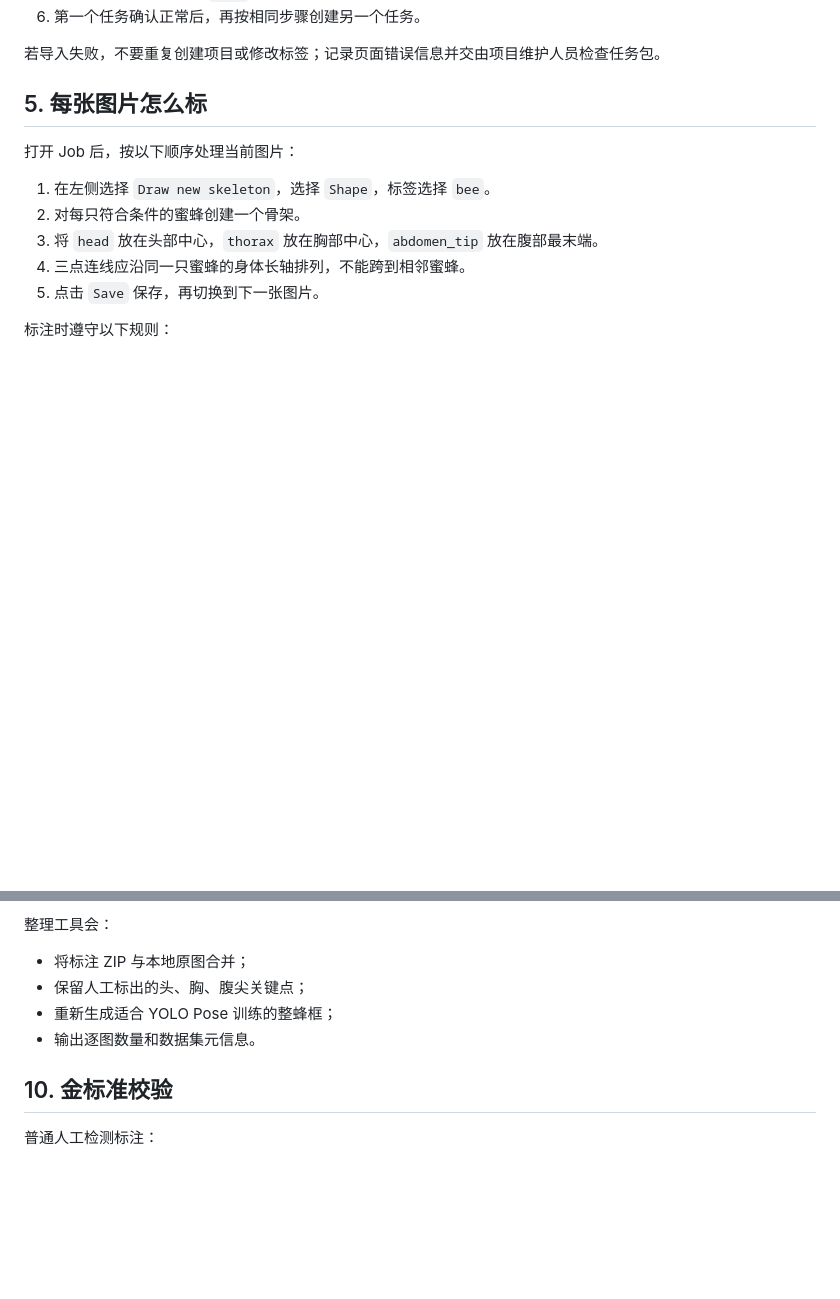
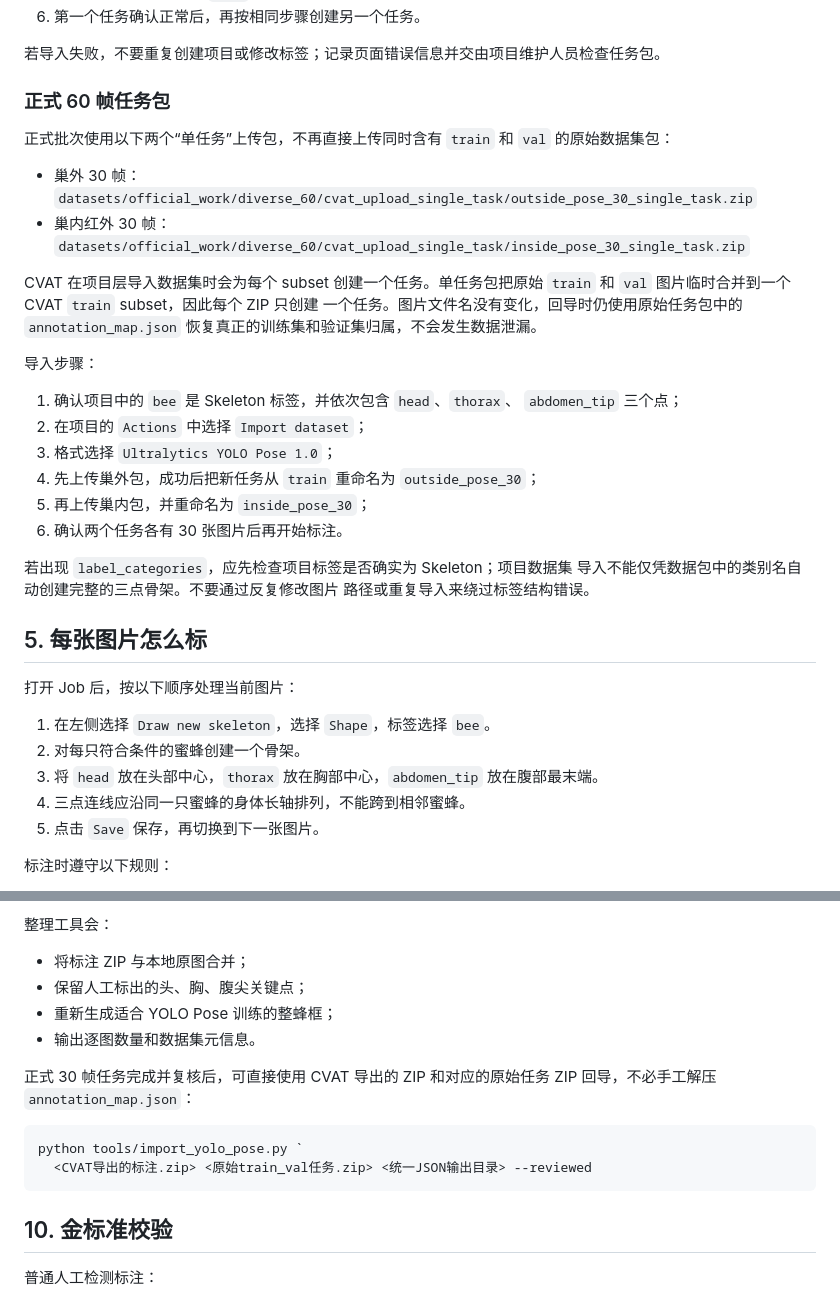
Before and after one commit to QwQBiG/bee_project, a Markdown page: docs/annotation/CVAT姿态标注与回导流程.md, 2 parts joined by grey strips. GitHub-like rendering; blank space fills up the shorter version.

Commit message:
docs(annotation): document single-task CVAT upload flow

````diff
--- a/docs/annotation/CVAT姿态标注与回导流程.md
+++ b/docs/annotation/CVAT姿态标注与回导流程.md
@@ -55,6 +55,33 @@ CVAT 的骨架会显示连线和导出矩形框，但人工不需要另外画框
 6. 第一个任务确认正常后，再按相同步骤创建另一个任务。
 
 若导入失败，不要重复创建项目或修改标签；记录页面错误信息并交由项目维护人员检查任务包。
+
+### 正式 60 帧任务包
+
+正式批次使用以下两个“单任务”上传包，不再直接上传同时含有 `train` 和 `val`
+的原始数据集包：
+
+- 巢外 30 帧：`datasets/official_work/diverse_60/cvat_upload_single_task/outside_pose_30_single_task.zip`
+- 巢内红外 30 帧：`datasets/official_work/diverse_60/cvat_upload_single_task/inside_pose_30_single_task.zip`
+
+CVAT 在项目层导入数据集时会为每个 subset 创建一个任务。单任务包把原始
+`train` 和 `val` 图片临时合并到一个 CVAT `train` subset，因此每个 ZIP 只创建
+一个任务。图片文件名没有变化，回导时仍使用原始任务包中的
+`annotation_map.json` 恢复真正的训练集和验证集归属，不会发生数据泄漏。
+
+导入步骤：
+
+1. 确认项目中的 `bee` 是 Skeleton 标签，并依次包含 `head`、`thorax`、
+   `abdomen_tip` 三个点；
+2. 在项目的 `Actions` 中选择 `Import dataset`；
+3. 格式选择 `Ultralytics YOLO Pose 1.0`；
+4. 先上传巢外包，成功后把新任务从 `train` 重命名为 `outside_pose_30`；
+5. 再上传巢内包，并重命名为 `inside_pose_30`；
+6. 确认两个任务各有 30 张图片后再开始标注。
+
+若出现 `label_categories`，应先检查项目标签是否确实为 Skeleton；项目数据集
+导入不能仅凭数据包中的类别名自动创建完整的三点骨架。不要通过反复修改图片
+路径或重复导入来绕过标签结构错误。
 
 ## 5. 每张图片怎么标
 
@@ -133,6 +160,14 @@ python tools/prepare_pose_pilot_dataset.py `
 - 重新生成适合 YOLO Pose 训练的整蜂框；
 - 输出逐图数量和数据集元信息。
 
+正式 30 帧任务完成并复核后，可直接使用 CVAT 导出的 ZIP 和对应的原始任务
+ZIP 回导，不必手工解压 `annotation_map.json`：
+
+```powershell
+python tools/import_yolo_pose.py `
+  <CVAT导出的标注.zip> <原始train_val任务.zip> <统一JSON输出目录> --reviewed
+```
+
 ## 10. 金标准校验
 
 普通人工检测标注：
````
